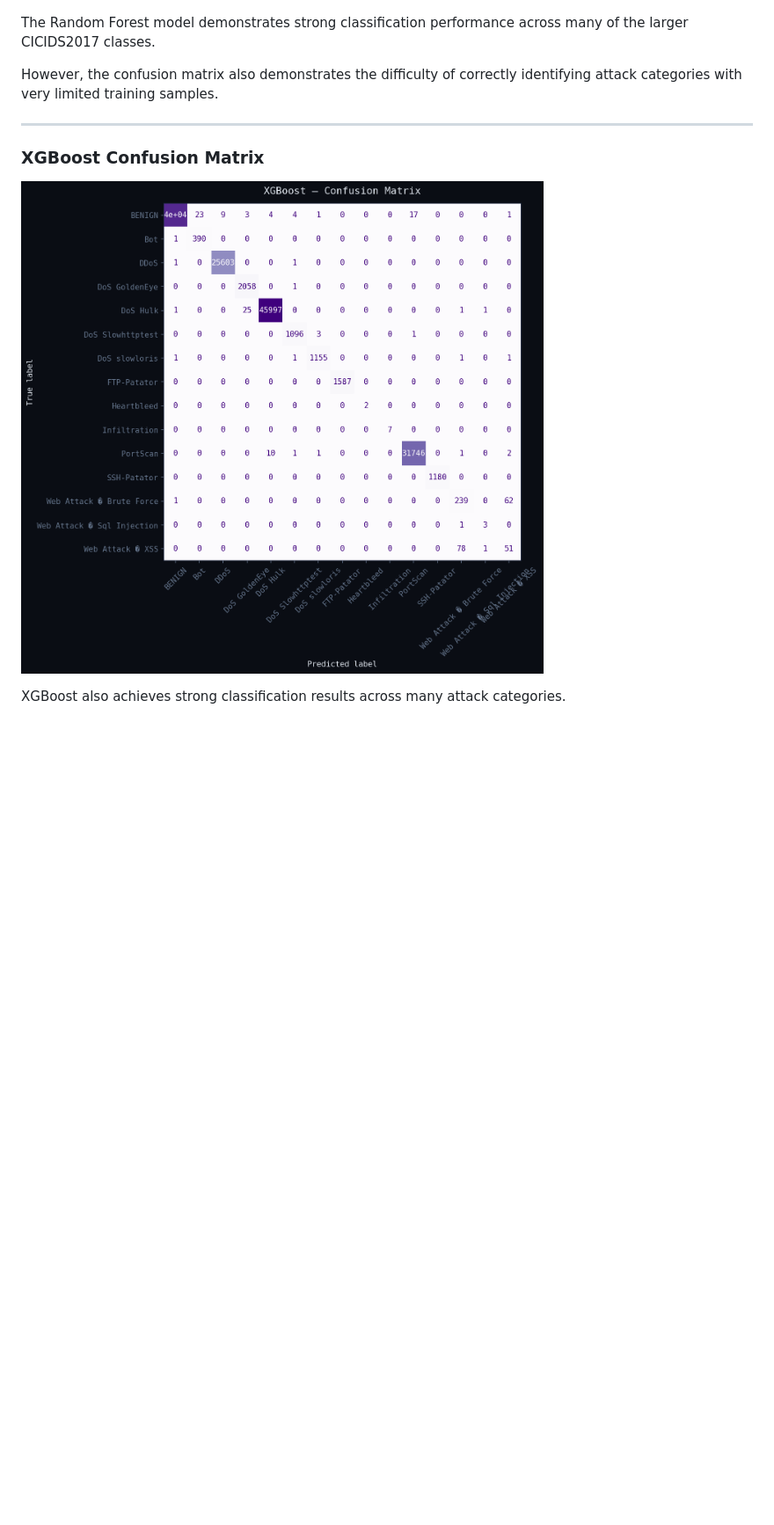
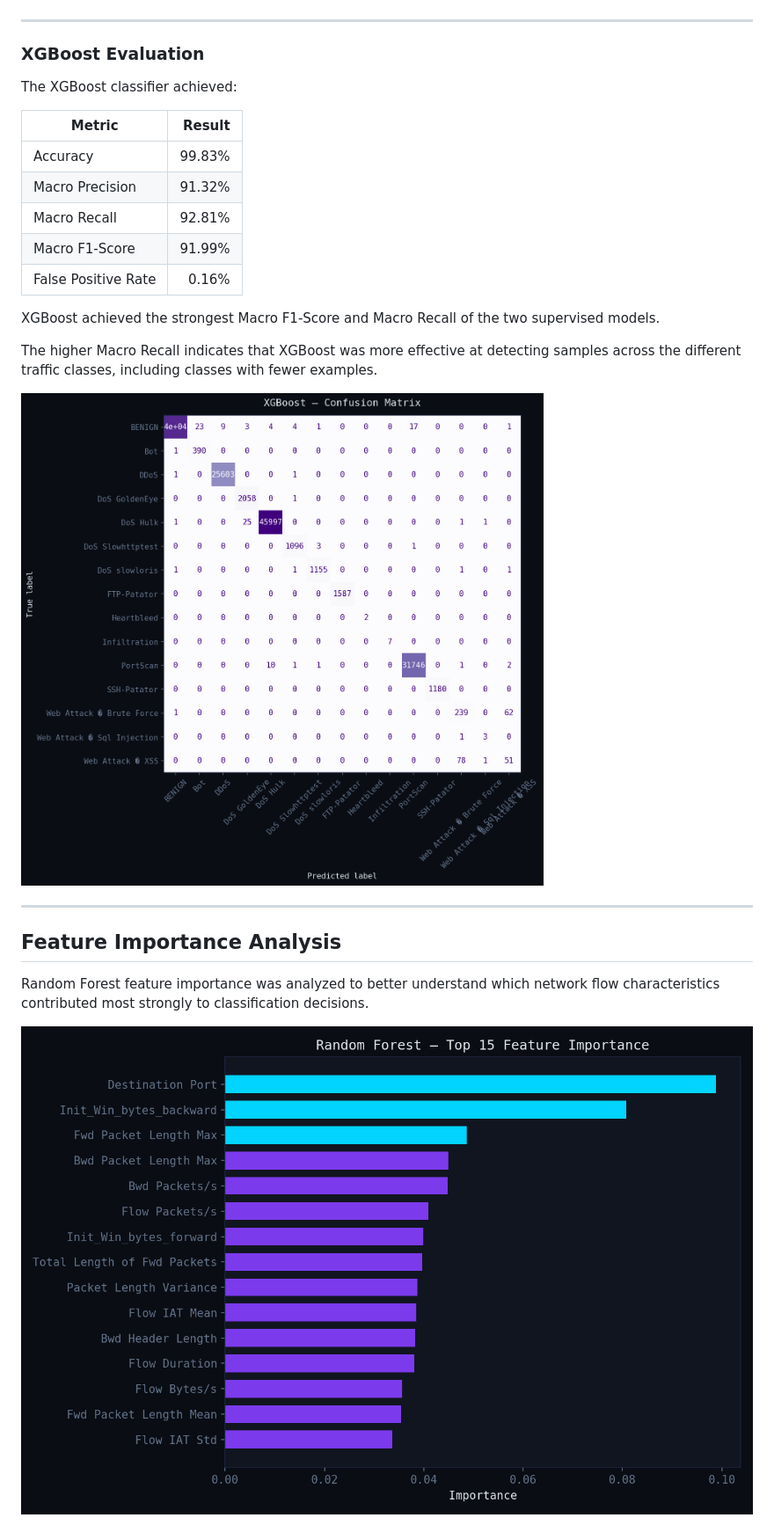
Before and after one commit to Rohit820911/AI_POWERED_IDS, a Markdown page: README.md, the part around one of its changes. Shown at 88% size. GitHub-like rendering; blank space fills up the shorter version.

```diff
--- a/README.md
+++ b/README.md
@@ -254,15 +285,31 @@ Important metrics include:
 
 ![Random Forest Confusion Matrix](screenshots/confusion_matrix_rf.png)
 
-The Random Forest model demonstrates strong classification performance across many of the larger CICIDS2017 classes.
+---
 
-However, the confusion matrix also demonstrates the difficulty of correctly identifying attack categories with very limited training samples.
+### XGBoost Evaluation
+
+The XGBoost classifier achieved:
+
+| Metric | Result |
+|---|---:|
+| Accuracy | 99.83% |
+| Macro Precision | 91.32% |
+| Macro Recall | 92.81% |
+| Macro F1-Score | 91.99% |
+| False Positive Rate | 0.16% |
+
+XGBoost achieved the strongest Macro F1-Score and Macro Recall of the two supervised models.
+
+The higher Macro Recall indicates that XGBoost was more effective at detecting samples across the different traffic classes, including classes with fewer examples.
+
+![XGBoost Confusion Matrix](screenshots/confusion_matrix_xgb.png)
 
 ---
 
-### XGBoost Confusion Matrix
+## Feature Importance Analysis
 
-![XGBoost Confusion Matrix](screenshots/confusion_matrix_xgb.png)
+Random Forest feature importance was analyzed to better understand which network flow characteristics contributed most strongly to classification decisions.
 
-XGBoost also achieves strong classification results across many attack categories.
+![Random Forest Feature Importance](screenshots/feature_importance.png)
 
```
Also changed, not shown: other parts of README.md (+101 -48 lines).
